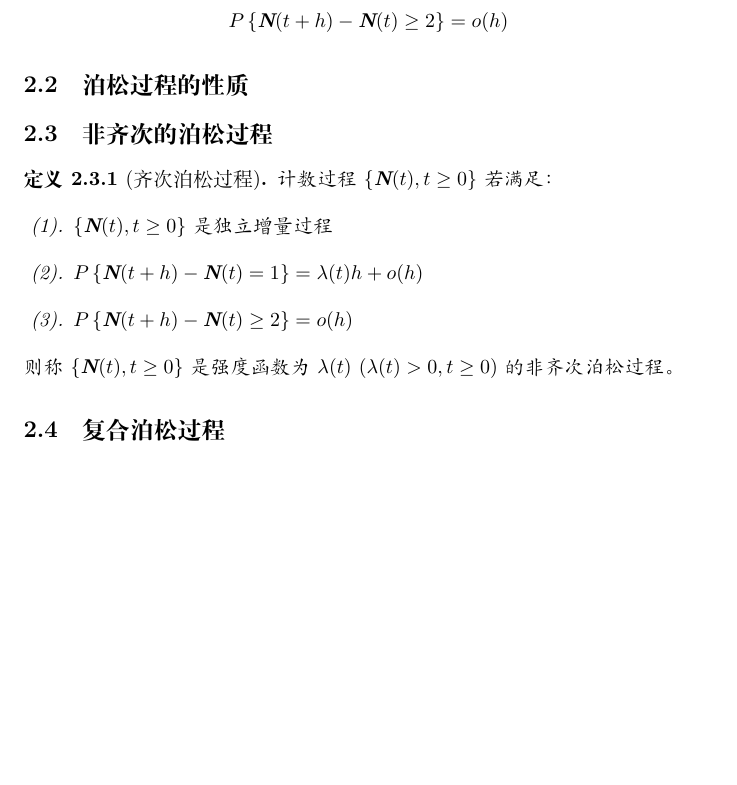
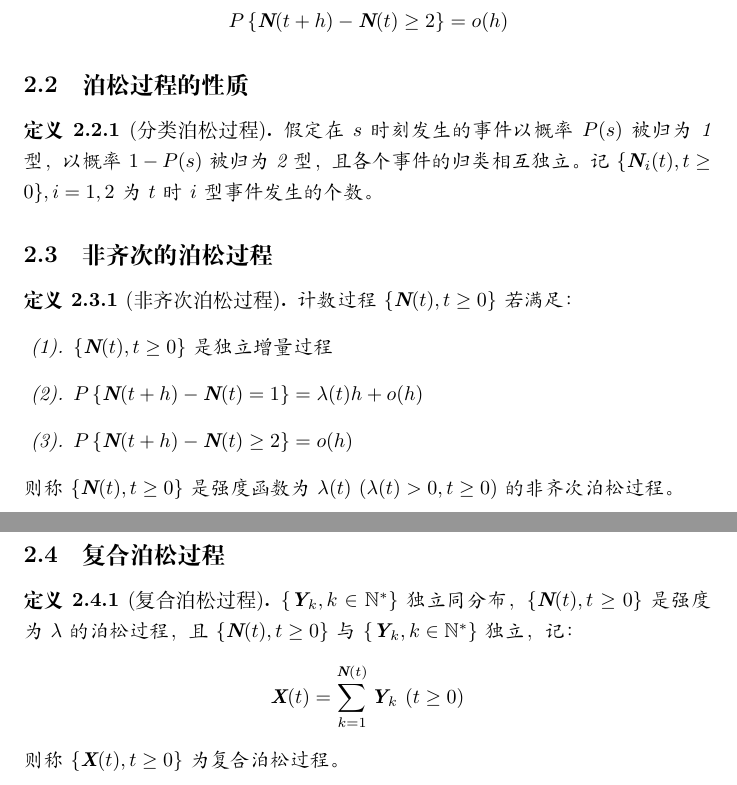
Before and after one commit to Aoblex/2023-fall-SUFE-stochastic-process, a LaTeX document (notes/definitions/definitions.tex, which reads notes/definitions/definitions_chapter2.tex): part of page 4 of 7 before the commit and two parts of pages 4 and 5 of 8 after it, the two joined at a grey line, cut so that both start at the same text, the shorter picture padded with empty space. Compiled offline with XeLaTeX.

Commit message:
Chapter2 definitions finished.

```diff
--- a/notes/definitions/definitions_chapter2.tex
+++ b/notes/definitions/definitions_chapter2.tex
@@ -22,8 +22,11 @@
             \end{enumerate}
         \end{definition}
     \subsection{泊松过程的性质}
+        \begin{definition}[分类泊松过程]
+            假定在 $s$ 时刻发生的事件以概率 $P(s)$ 被归为1型，以概率 $ 1 - P(s) $ 被归为2型，且各个事件的归类相互独立。记 $\{\textbf{N}_i(t), t \geq 0\}, i = 1, 2$ 为 $t$ 时 $i$型事件发生的个数。
+        \end{definition}
     \subsection{非齐次的泊松过程}
-        \begin{definition}[齐次泊松过程]
+        \begin{definition}[非齐次泊松过程]
             计数过程 \CountingProcess 若满足：
             \begin{enumerate}[label=(\arabic*).]
                 \item \CountingProcess 是独立增量过程
@@ -33,3 +36,10 @@
             则称 \CountingProcess 是强度函数为$\lambda(t)\ (\lambda(t) > 0, t \geq 0)$ 的非齐次泊松过程。
         \end{definition}
     \subsection{复合泊松过程}
+        \begin{definition}[复合泊松过程]
+            $\{\textbf{Y}_k, k \in \mathbb{N}^* \}$ 独立同分布，\CountingProcess 是强度为 $\lambda$ 的泊松过程，且 \CountingProcess 与 $\{\textbf{Y}_k, k \in \mathbb{N}^* \}$ 独立，记：
+            $$
+            \textbf{X}(t) = \sum\limits_{k = 1}^{\textbf{N}(t)} \textbf{Y}_k\ (t \geq 0)
+            $$
+            则称 $\{\textbf{X}(t), t \geq 0\}$ 为复合泊松过程。
+        \end{definition}
```
Also changed, not shown: notes/definitions/definitions.pdf.
